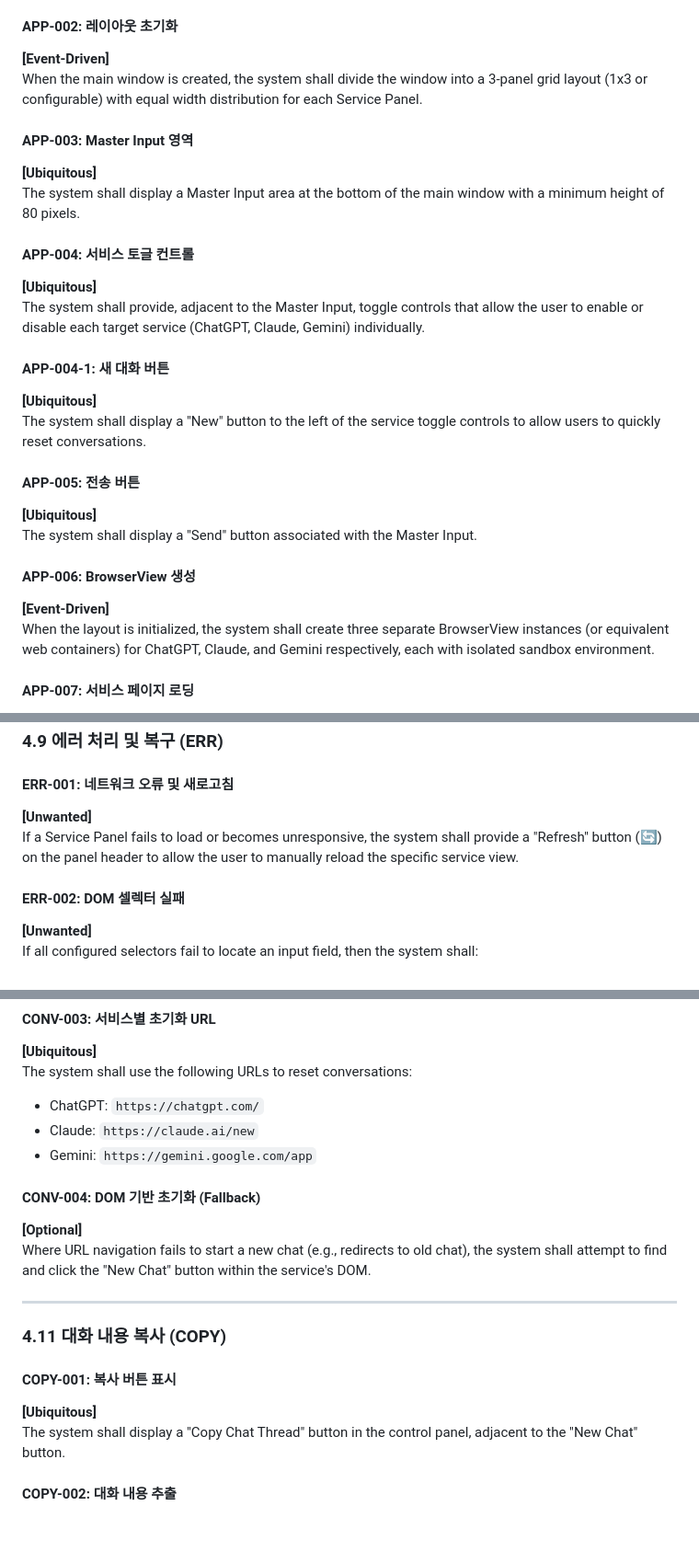
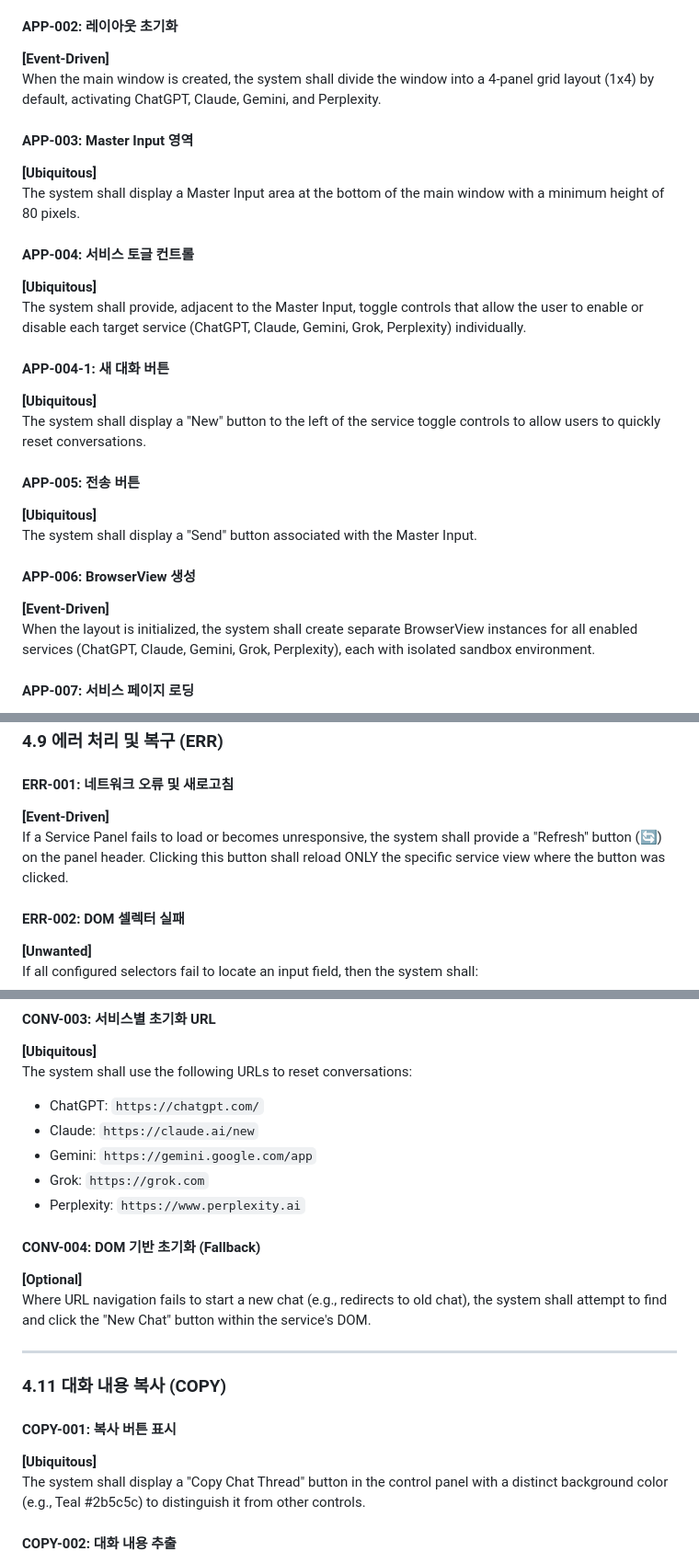
Before and after one commit to cccnam5158/sync-multi-chat, a Markdown page: spec/Multi-AI-Chat-SRS-Unified.md, 3 parts joined by grey strips. Shown: that part at 92% size. GitHub-like rendering; blank space fills up the shorter version.

```diff
--- a/spec/Multi-AI-Chat-SRS-Unified.md
+++ b/spec/Multi-AI-Chat-SRS-Unified.md
@@ -143,7 +147,7 @@ The system shall create a main window with dimensions 1400x900 pixels (minimum)
 
 #### APP-002: 레이아웃 초기화
 **[Event-Driven]**
-When the main window is created, the system shall divide the window into a 3-panel grid layout (1x3 or configurable) with equal width distribution for each Service Panel.
+When the main window is created, the system shall divide the window into a 4-panel grid layout (1x4) by default, activating ChatGPT, Claude, Gemini, and Perplexity.
 
 #### APP-003: Master Input 영역
 **[Ubiquitous]**
@@ -151,7 +155,7 @@ The system shall display a Master Input area at the bottom of the main window wi
 
 #### APP-004: 서비스 토글 컨트롤
 **[Ubiquitous]**
-The system shall provide, adjacent to the Master Input, toggle controls that allow the user to enable or disable each target service (ChatGPT, Claude, Gemini) individually.
+The system shall provide, adjacent to the Master Input, toggle controls that allow the user to enable or disable each target service (ChatGPT, Claude, Gemini, Grok, Perplexity) individually.
 
 #### APP-004-1: 새 대화 버튼
 **[Ubiquitous]**
@@ -163,7 +167,7 @@ The system shall display a "Send" button associated with the Master Input.
 
 #### APP-006: BrowserView 생성
 **[Event-Driven]**
-When the layout is initialized, the system shall create three separate BrowserView instances (or equivalent web containers) for ChatGPT, Claude, and Gemini respectively, each with isolated sandbox environment.
+When the layout is initialized, the system shall create separate BrowserView instances for all enabled services (ChatGPT, Claude, Gemini, Grok, Perplexity), each with isolated sandbox environment.
 
 #### APP-007: 서비스 페이지 로딩
 **[Ubiquitous]**
@@ -594,8 +618,8 @@ Where the user presses `Ctrl+1`, `Ctrl+2`, or `Ctrl+3`, the system shall bring t
 ### 4.9 에러 처리 및 복구 (ERR)
 
 #### ERR-001: 네트워크 오류 및 새로고침
-**[Unwanted]**
-If a Service Panel fails to load or becomes unresponsive, the system shall provide a "Refresh" button (🔄) on the panel header to allow the user to manually reload the specific service view.
+**[Event-Driven]**
+If a Service Panel fails to load or becomes unresponsive, the system shall provide a "Refresh" button (🔄) on the panel header. Clicking this button shall reload ONLY the specific service view where the button was clicked.
 
 #### ERR-002: DOM 셀렉터 실패
 **[Unwanted]**
@@ -630,6 +654,8 @@ The system shall use the following URLs to reset conversations:
 - ChatGPT: `https://chatgpt.com/`
 - Claude: `https://claude.ai/new`
 - Gemini: `https://gemini.google.com/app`
+- Grok: `https://grok.com`
+- Perplexity: `https://www.perplexity.ai`
 
 #### CONV-004: DOM 기반 초기화 (Fallback)
 **[Optional]**
@@ -641,7 +667,7 @@ Where URL navigation fails to start a new chat (e.g., redirects to old chat), th
 
 #### COPY-001: 복사 버튼 표시
 **[Ubiquitous]**
-The system shall display a "Copy Chat Thread" button in the control panel, adjacent to the "New Chat" button.
+The system shall display a "Copy Chat Thread" button in the control panel with a distinct background color (e.g., Teal #2b5c5c) to distinguish it from other controls.
 
 #### COPY-002: 대화 내용 추출
 **[Event-Driven]**
```
Also changed, not shown: other parts of spec/Multi-AI-Chat-SRS-Unified.md (+33 -9 lines), README.md (+8 -3 lines), RELEASE_NOTES.md (added, +42 -0 lines), ideation/ideation_add_grok_perplexity_layout_20251128_140000.md (added, +68 -0 lines), reports/implementation_report_20251128_154500.md (added, +51 -0 lines), assets/mutli-ai-chat.png, 8 other files.
